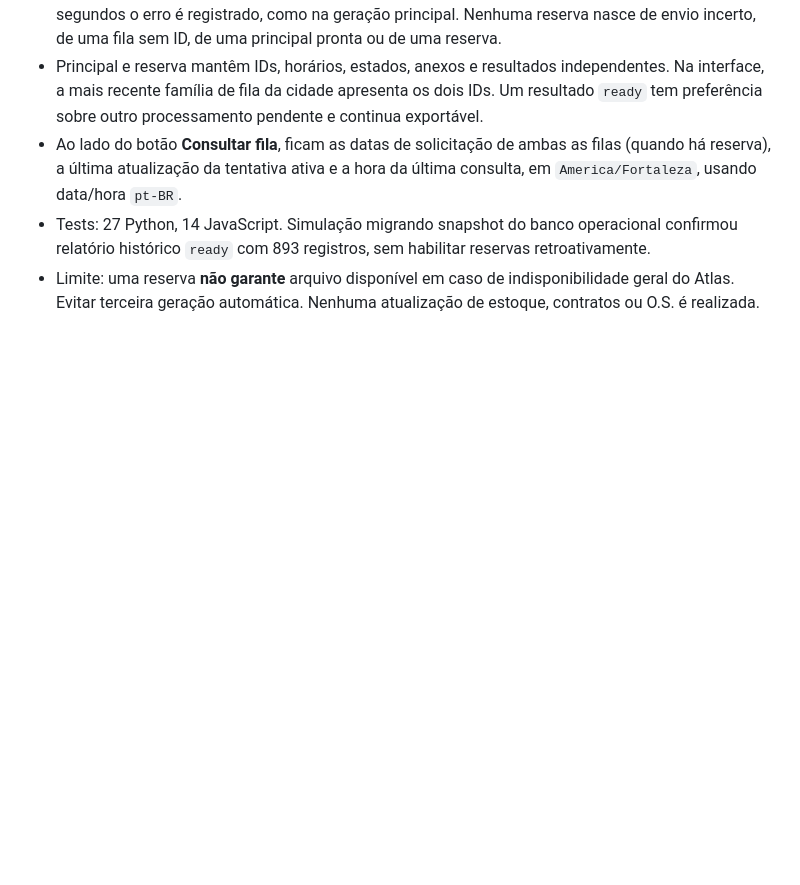
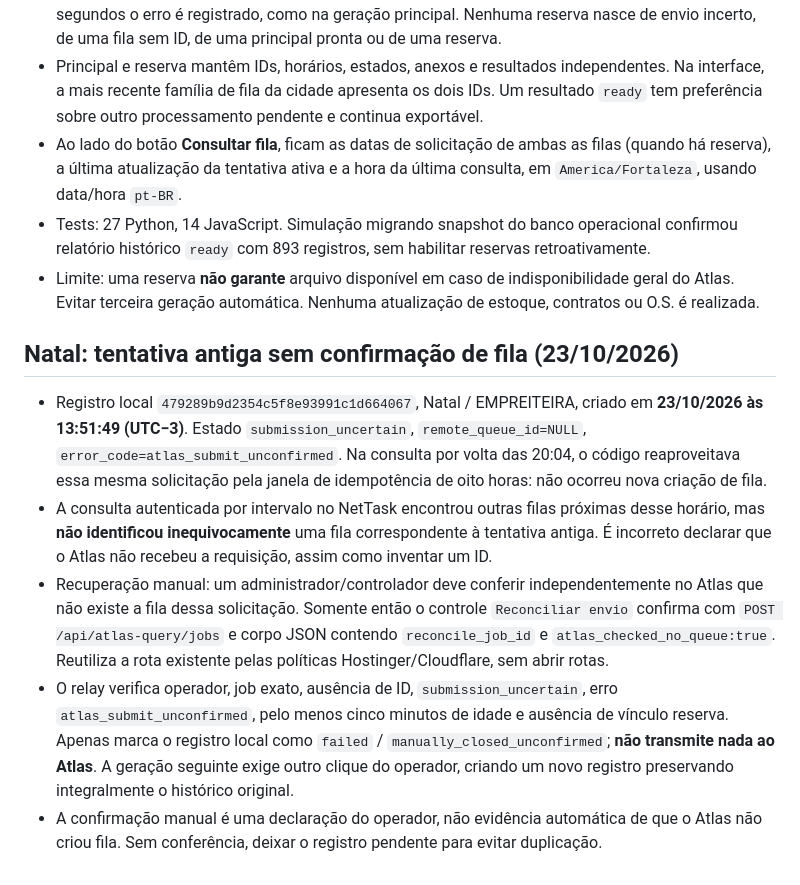
Before and after one commit to clarotechnet/dominium, a Markdown page: docs/agent/ATLAS_QUERY_AUTOMATION.md, the part around the change. GitHub-like rendering; blank space fills up the shorter version.

Commit message:
docs(atlas): explain unresolved Natal submission and operator-gated safe reconciliation

```diff
--- a/docs/agent/ATLAS_QUERY_AUTOMATION.md
+++ b/docs/agent/ATLAS_QUERY_AUTOMATION.md
@@ -264,3 +264,33 @@ Não marcar como sucesso/falha definitiva do Atlas por falta de confirmação.
 - Limite: uma reserva **não garante** arquivo disponível em caso de
   indisponibilidade geral do Atlas. Evitar terceira geração automática.
   Nenhuma atualização de estoque, contratos ou O.S. é realizada.
+
+
+## Natal: tentativa antiga sem confirmação de fila (23/10/2026)
+
+- Registro local `479289b9d2354c5f8e93991c1d664067`, Natal /
+  EMPREITEIRA, criado em **23/10/2026 às 13:51:49 (UTC−3)**.
+  Estado `submission_uncertain`, `remote_queue_id=NULL`,
+  `error_code=atlas_submit_unconfirmed`. Na consulta por volta das
+  20:04, o código reaproveitava essa mesma solicitação pela janela de
+  idempotência de oito horas: não ocorreu nova criação de fila.
+- A consulta autenticada por intervalo no NetTask encontrou outras
+  filas próximas desse horário, mas **não identificou inequivocamente**
+  uma fila correspondente à tentativa antiga. É incorreto declarar
+  que o Atlas não recebeu a requisição, assim como inventar um ID.
+- Recuperação manual: um administrador/controlador deve conferir
+  independentemente no Atlas que não existe a fila dessa solicitação.
+  Somente então o controle `Reconciliar envio` confirma com
+  `POST /api/atlas-query/jobs` e corpo JSON contendo
+  `reconcile_job_id` e `atlas_checked_no_queue:true`. Reutiliza a
+  rota existente pelas políticas Hostinger/Cloudflare, sem abrir rotas.
+- O relay verifica operador, job exato, ausência de ID,
+  `submission_uncertain`, erro `atlas_submit_unconfirmed`,
+  pelo menos cinco minutos de idade e ausência de vínculo reserva.
+  Apenas marca o registro local como `failed` /
+  `manually_closed_unconfirmed`; **não transmite nada ao Atlas**.
+  A geração seguinte exige outro clique do operador, criando um novo
+  registro preservando integralmente o histórico original.
+- A confirmação manual é uma declaração do operador, não evidência
+  automática de que o Atlas não criou fila. Sem conferência, deixar
+  o registro pendente para evitar duplicação.
```
